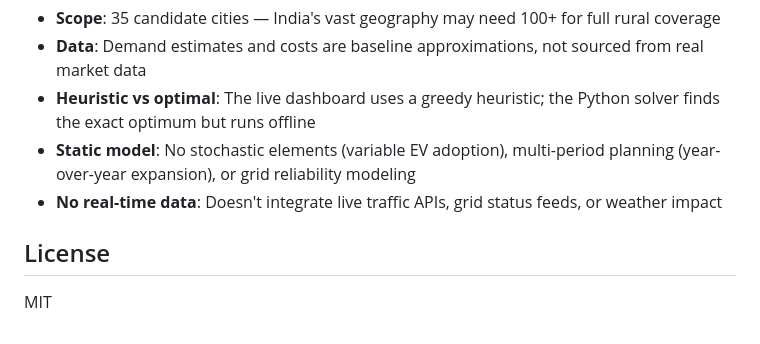
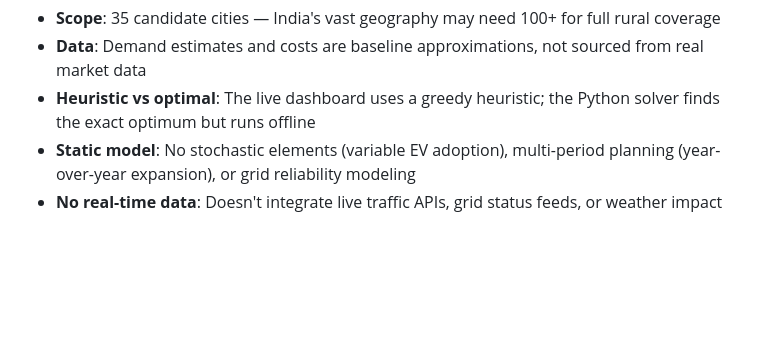
Before and after one commit to Ronakvijayvergia/tesla-supercharger-optimizer, a Markdown page: README.md, the part around the change. Drawn GitHub-style; blank space fills up the shorter version.

```diff
--- a/README.md
+++ b/README.md
@@ -90,7 +90,3 @@ The Python solver is a **standalone script** — `pip install pulp` and run.
 - **Heuristic vs optimal**: The live dashboard uses a greedy heuristic; the Python solver finds the exact optimum but runs offline
 - **Static model**: No stochastic elements (variable EV adoption), multi-period planning (year-over-year expansion), or grid reliability modeling
 - **No real-time data**: Doesn't integrate live traffic APIs, grid status feeds, or weather impact
-
-## License
-
-MIT
```
